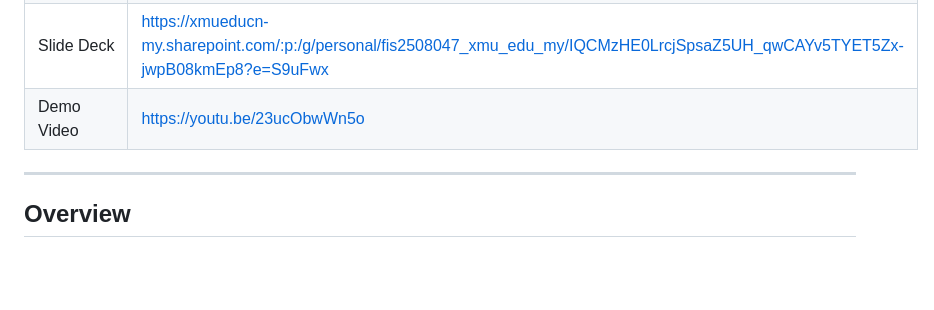
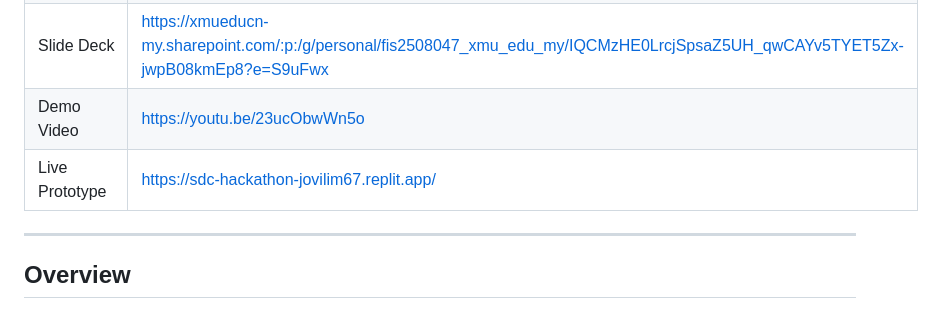
Before and after one commit to dylanchong0820/SDC-Hackathon, a Markdown page: README.md, the part around the change. GitHub-like rendering; blank space fills up the shorter version.

Commit message:
Add Live Prototype link to README

```diff
--- a/README.md
+++ b/README.md
@@ -78,6 +78,7 @@ security requirements, tests, and deployment limitations.
 | RunPod Endpoint   | https://by40gb92whagr1.api.runpod.ai            |
 | Slide Deck        |  https://xmueducn-my.sharepoint.com/:p:/g/personal/fis2508047_xmu_edu_my/IQCMzHE0LrcjSpsaZ5UH_qwCAYv5TYET5Zx-jwpB08kmEp8?e=S9uFwx  |
 | Demo Video        | https://youtu.be/23ucObwWn5o                |
+| Live Prototype    | https://sdc-hackathon-jovilim67.replit.app/ |
 
 ---
 
```
